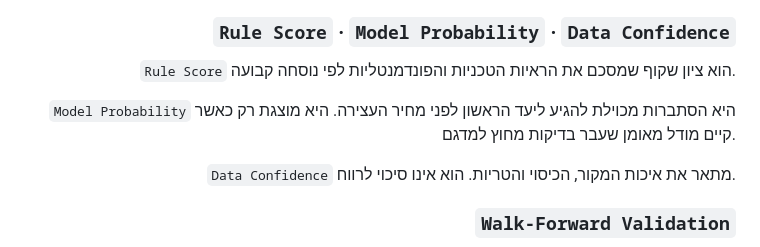
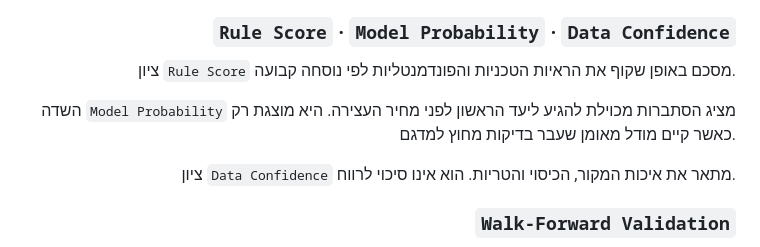
Before and after one commit to amihaygr/MarketPilot, a Markdown page: docs/presentation/demo-day-step-by-step-he.md, the part around one of its changes. Drawn GitHub-style.

```diff
--- a/docs/presentation/demo-day-step-by-step-he.md
+++ b/docs/presentation/demo-day-step-by-step-he.md
@@ -685,13 +685,13 @@ Dashboard → Kafka → MinIO Bronze → Airflow → Opportunity Center → Back
 
 <h3 dir="ltr" align="right"><bdi dir="ltr"><code>Rule Score</code> · <code>Model Probability</code> · <code>Data Confidence</code></bdi></h3>
 
-<bdi dir="ltr"><code>Rule Score</code></bdi> הוא ציון שקוף שמסכם את הראיות
+ציון <bdi dir="ltr"><code>Rule Score</code></bdi> מסכם באופן שקוף את הראיות
 הטכניות והפונדמנטליות לפי נוסחה קבועה.
 
-<bdi dir="ltr"><code>Model Probability</code></bdi> היא הסתברות מכוילת להגיע ליעד
+השדה <bdi dir="ltr"><code>Model Probability</code></bdi> מציג הסתברות מכוילת להגיע ליעד
 הראשון לפני מחיר העצירה. היא מוצגת רק כאשר קיים מודל מאומן שעבר בדיקות מחוץ למדגם.
 
-<bdi dir="ltr"><code>Data Confidence</code></bdi> מתאר את איכות המקור, הכיסוי
+ציון <bdi dir="ltr"><code>Data Confidence</code></bdi> מתאר את איכות המקור, הכיסוי
 והטריות. הוא אינו סיכוי לרווח.
 
 <h3 dir="ltr" align="right"><bdi dir="ltr"><code>Walk-Forward Validation</code></bdi></h3>
```
Also changed, not shown: other parts of docs/presentation/demo-day-step-by-step-he.md (+19 -19 lines).
